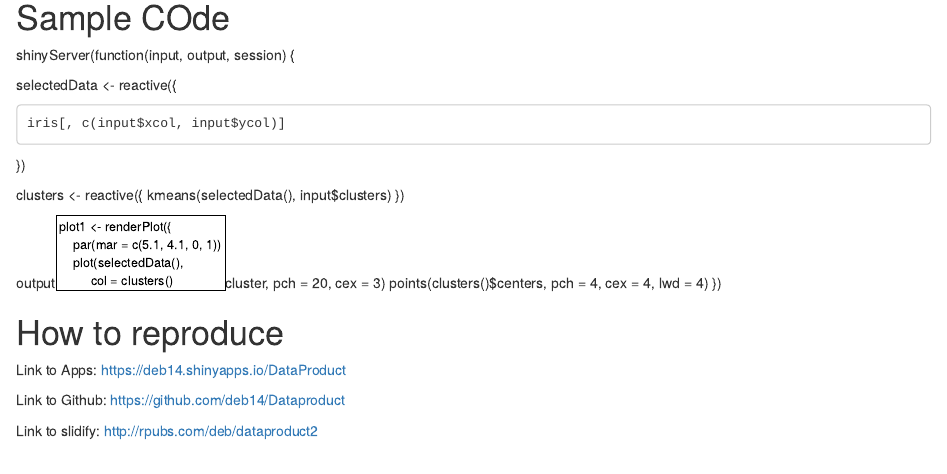
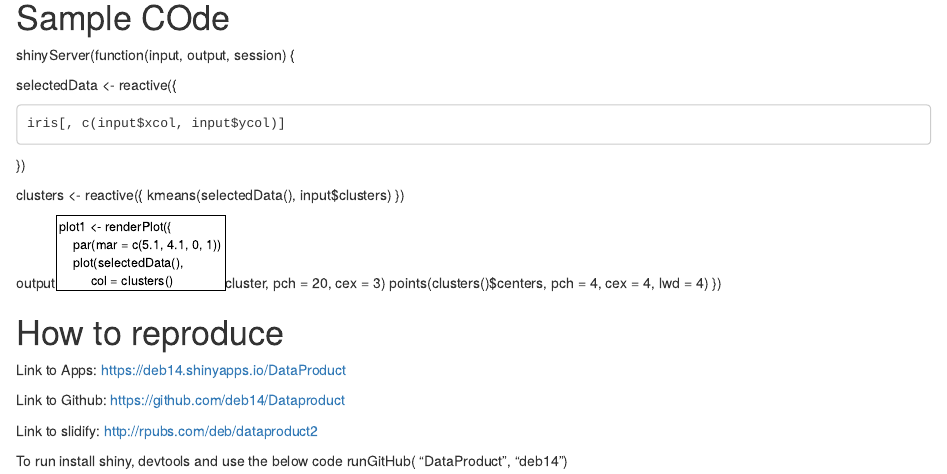
Before and after one commit to deb14/Dataproduct, an R Markdown document (DataProduct.Rmd): the page in a window 1100 px wide, from 200 px down. Rendered offline with R 4.5, knitr and Pandoc, with nearby package versions.

Commit message:
DataProduct
Shiny

```diff
--- a/DataProduct.Rmd
+++ b/DataProduct.Rmd
@@ -42,3 +42,6 @@ Link to Apps: https://deb14.shinyapps.io/DataProduct
 Link to Github: https://github.com/deb14/Dataproduct
 
 Link to slidify: http://rpubs.com/deb/dataproduct2
+
+To run install shiny, devtools and use the below code
+runGitHub( "DataProduct", "deb14")
```
